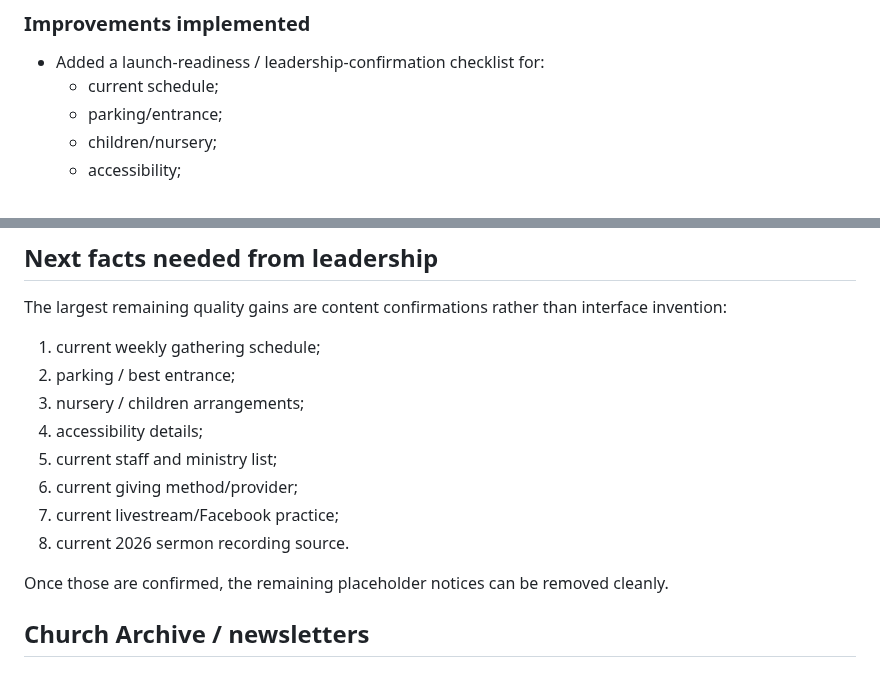
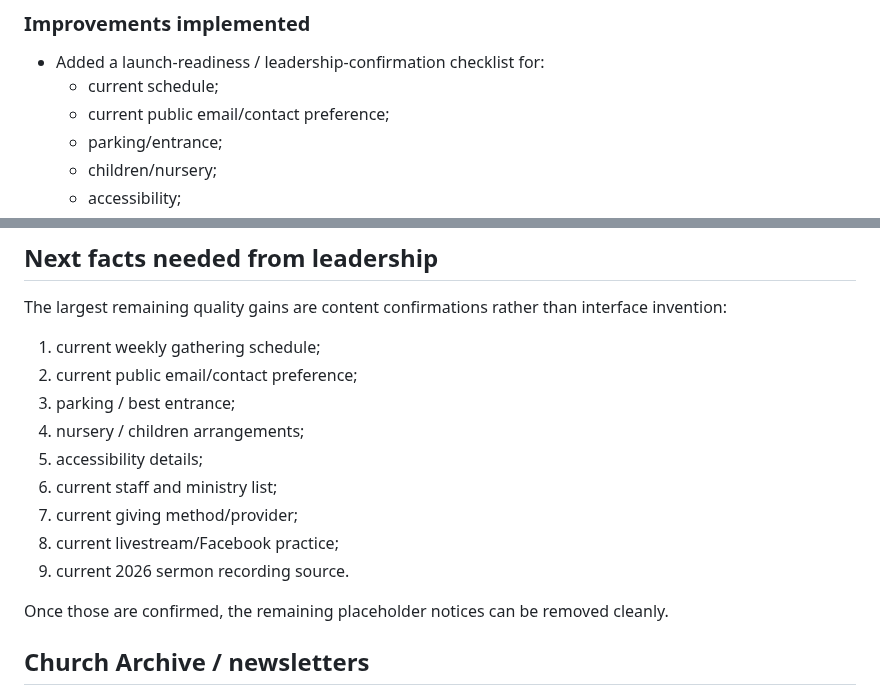
Before and after one commit to antmhernandez/Audubon-Baptist-Church-Website, a Markdown page: docs/COMPREHENSIVE_PRODUCT_POLISH_2026-09-28.md, 2 parts joined by grey strips. Drawn GitHub-style.

Commit message:
Keep launch-readiness documentation aligned

```diff
--- a/docs/COMPREHENSIVE_PRODUCT_POLISH_2026-09-28.md
+++ b/docs/COMPREHENSIVE_PRODUCT_POLISH_2026-09-28.md
@@ -207,6 +207,7 @@ Audubon adaptation:
 ### Improvements implemented
 - Added a launch-readiness / leadership-confirmation checklist for:
   - current schedule;
+  - current public email/contact preference;
   - parking/entrance;
   - children/nursery;
   - accessibility;
@@ -272,13 +273,14 @@ Historical phrases are labeled as historical where current status is not establi
 The largest remaining quality gains are content confirmations rather than interface invention:
 
 1. current weekly gathering schedule;
-2. parking / best entrance;
-3. nursery / children arrangements;
-4. accessibility details;
-5. current staff and ministry list;
-6. current giving method/provider;
-7. current livestream/Facebook practice;
-8. current 2026 sermon recording source.
+2. current public email/contact preference;
+3. parking / best entrance;
+4. nursery / children arrangements;
+5. accessibility details;
+6. current staff and ministry list;
+7. current giving method/provider;
+8. current livestream/Facebook practice;
+9. current 2026 sermon recording source.
 
 Once those are confirmed, the remaining placeholder notices can be removed cleanly.
 
```
